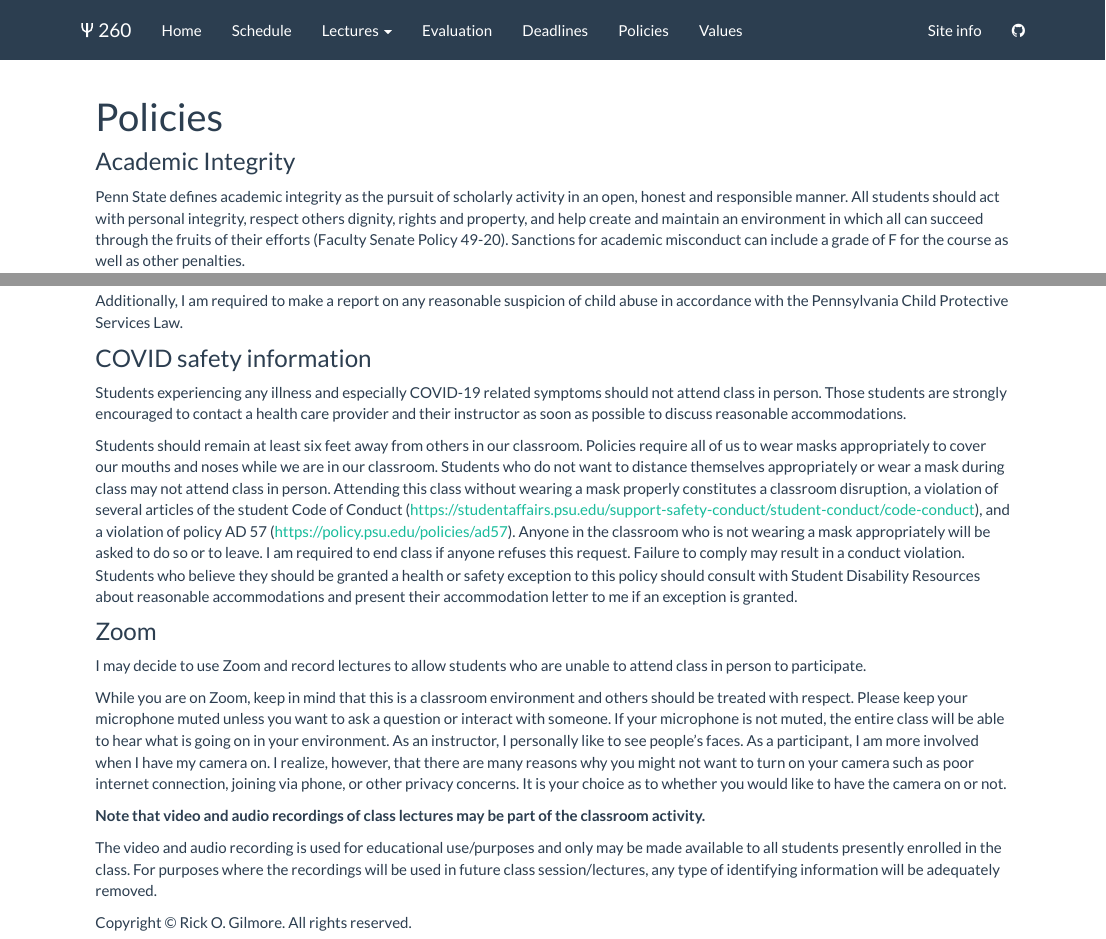
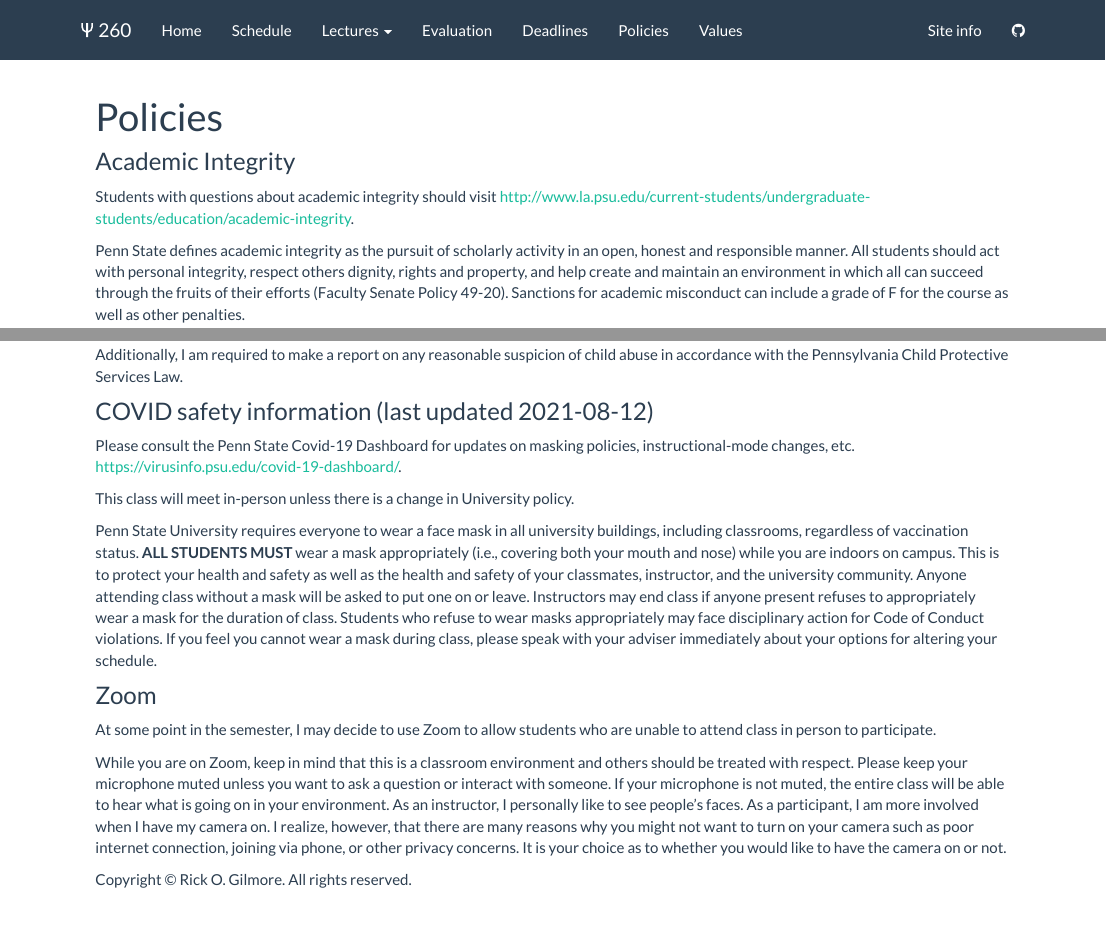
Before and after one commit to psu-psychology/psych-260-2021-fall, an R Markdown document (policies.Rmd): the page in a window 1100 px wide, from its top, and a second part further down, joined at a grey line. Rendered offline with R 4.5, knitr and Pandoc, with nearby package versions.

Commit message:
Update policies with recommended language

````diff
--- a/policies.Rmd
+++ b/policies.Rmd
@@ -7,6 +7,8 @@ knitr::opts_chunk$set(cache = TRUE)
 ```
 
 ### Academic Integrity
+
+Students with questions about academic integrity should visit <http://www.la.psu.edu/current-students/undergraduate-students/education/academic-integrity>.
 
 Penn State defines academic integrity as the pursuit of scholarly activity in an open, honest and responsible manner. All students should act with personal integrity, respect others dignity, rights and property, and help create and maintain an environment in which all can succeed through the fruits of their efforts (Faculty Senate Policy 49-20). Sanctions for academic misconduct can include a grade of F for the course as well as other penalties.
 
@@ -70,23 +72,17 @@ For more information regarding the University's policies and procedures for resp
 
 Additionally, I am required to make a report on any reasonable suspicion of child abuse in accordance with the Pennsylvania Child Protective Services Law.
 
-### COVID safety information
+### COVID safety information (last updated 2021-08-12)
 
-Students experiencing any illness and especially COVID-19 related symptoms should not attend class in person.
-Those students are strongly encouraged to contact a health care provider and their instructor as soon as possible to discuss reasonable accommodations.
+Please consult the Penn State Covid-19 Dashboard for updates on masking policies, instructional-mode changes, etc. <https://virusinfo.psu.edu/covid-19-dashboard/>.
 
-Students should remain at least six feet away from others in our classroom.
-Policies require all of us to wear masks appropriately to cover our mouths and noses while we are in our classroom.
-Students who do not want to distance themselves appropriately or wear a mask during class may not attend class in person.
-Attending this class without wearing a mask properly constitutes a classroom disruption, a violation of several articles of the student Code of Conduct (https://studentaffairs.psu.edu/support-safety-conduct/student-conduct/code-conduct), and a violation of policy AD 57 (https://policy.psu.edu/policies/ad57).
-Anyone in the classroom who is not wearing a mask appropriately will be asked to do so or to leave.
-I am required to end class if anyone refuses this request.
-Failure to comply may result in a conduct violation.
-Students who believe they should be granted a health or safety exception to this policy should consult with Student Disability Resources about reasonable accommodations and present their accommodation letter to me if an exception is granted.
+This class will meet in-person unless there is a change in University policy.
+
+Penn State University requires everyone to wear a face mask in all university buildings, including classrooms, regardless of vaccination status. **ALL STUDENTS MUST** wear a mask appropriately (i.e., covering both your mouth and nose) while you are indoors on campus.  This is to protect your health and safety as well as the health and safety of your classmates, instructor, and the university community. Anyone attending class without a mask will be asked to put one on or leave. Instructors may end class if anyone present refuses to appropriately wear a mask for the duration of class. Students who refuse to wear masks appropriately may face disciplinary action for Code of Conduct violations.  If you feel you cannot wear a mask during class, please speak with your adviser immediately about your options for altering your schedule.
 
 ### Zoom
 
-I may decide to use Zoom and record lectures to allow students who are unable to attend class in person to participate.
+At some point in the semester, I may decide to use Zoom to allow students who are unable to attend class in person to participate.
 
 While you are on Zoom, keep in mind that this is a classroom environment and others should be treated with respect.
 Please keep your microphone muted unless you want to ask a question or interact with someone.
@@ -95,8 +91,3 @@ As an instructor, I personally like to see people’s faces.
 As a participant, I am more involved when I have my camera on.
 I realize, however, that there are many reasons why you might not want to turn on your camera such as poor internet connection, joining via phone, or other privacy concerns.
 It is your choice as to whether you would like to have the camera on or not.
-
-**Note that video and audio recordings of class lectures may be part of the classroom activity.**
-
-The video and audio recording is used for educational use/purposes and only may be made available to all students presently enrolled in the class.
-For purposes where the recordings will be used in future class session/lectures, any type of identifying information will be adequately removed.
````
Also changed, not shown: index.Rmd (+6 -2 lines), 4 other files.
